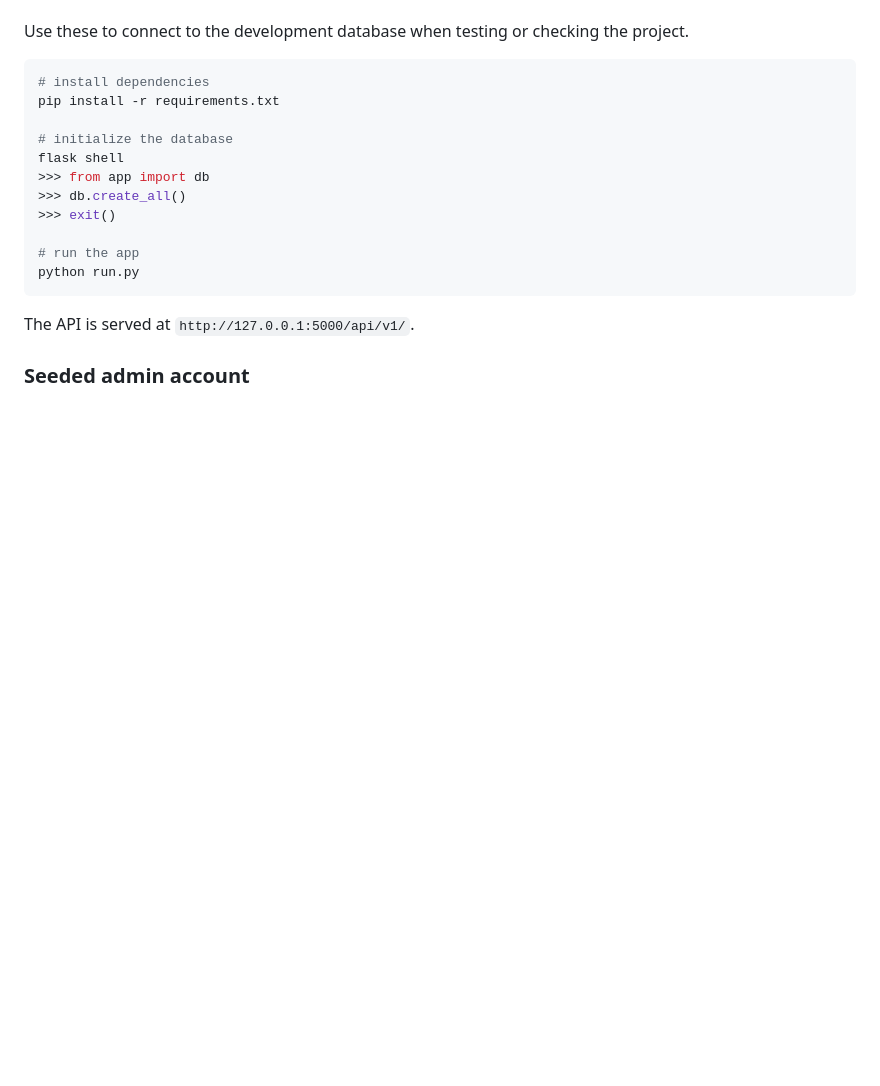
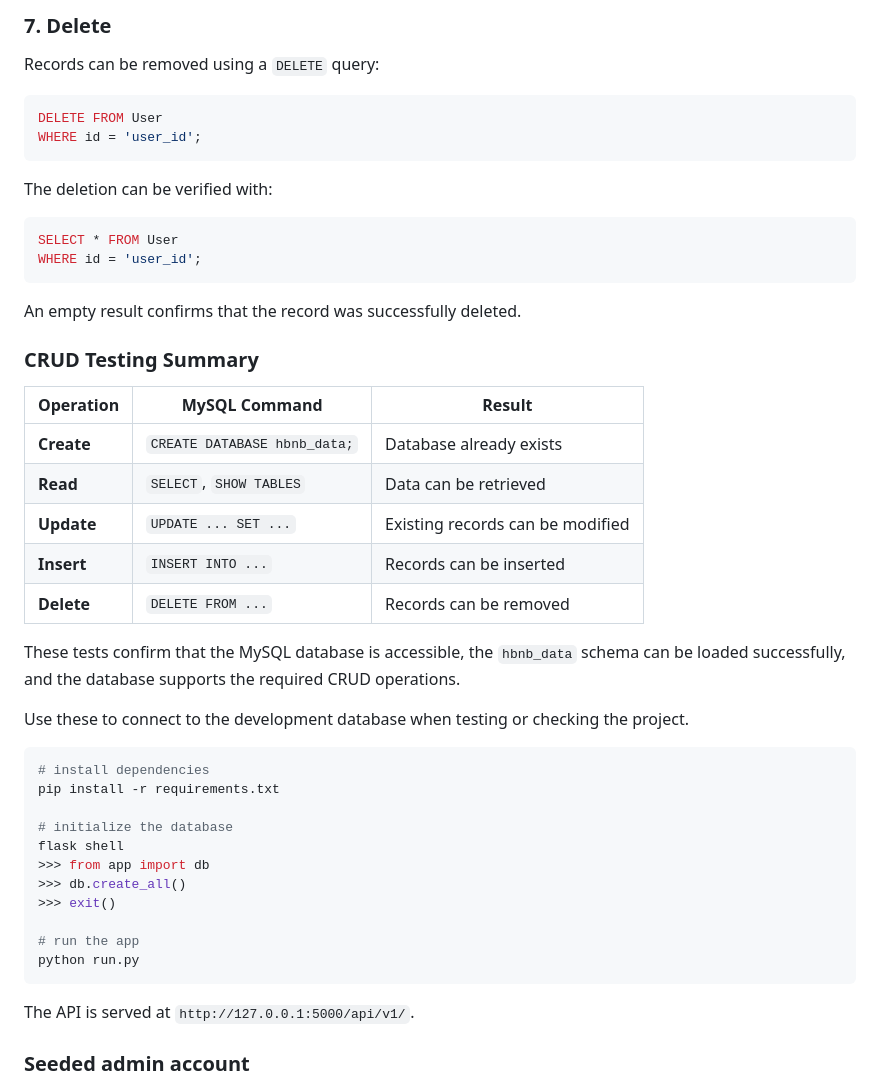
Before and after one commit to shahadeissaalharbi/holbertonschool-hbnb, a Markdown page: part3/README.md, the part around one of its changes. Drawn GitHub-style; blank space fills up the shorter version.

````diff
--- a/part3/README.md
+++ b/part3/README.md
@@ -107,3 +154,32 @@ JWT_SECRET_KEY=your_jwt_secret_here
+### 7. Delete
+Records can be removed using a `DELETE` query:
+```sql
+DELETE FROM User
+WHERE id = 'user_id';
+```
+
+The deletion can be verified with:
+```sql
+SELECT * FROM User
+WHERE id = 'user_id';
+```
+An empty result confirms that the record was successfully deleted.
+
+
+
+
+### CRUD Testing Summary
+
+| Operation  | MySQL Command                | Result                           |
+| ---------- | ----------------------------- | --------------------------------- |
+| **Create** | `CREATE DATABASE hbnb_data;`  | Database already exists           |
+| **Read**   | `SELECT`, `SHOW TABLES`       | Data can be retrieved             |
+| **Update** | `UPDATE ... SET ...`          | Existing records can be modified  |
+| **Insert** | `INSERT INTO ...`             | Records can be inserted            |
+| **Delete** | `DELETE FROM ...`             | Records can be removed            |
+
+These tests confirm that the MySQL database is accessible, the `hbnb_data` schema can be loaded successfully, and the database supports the required CRUD operations.
+
 
 Use these to connect to the development database when testing or checking the project.
 
````
Also changed, not shown: other parts of part3/README.md (+118 -13 lines).
